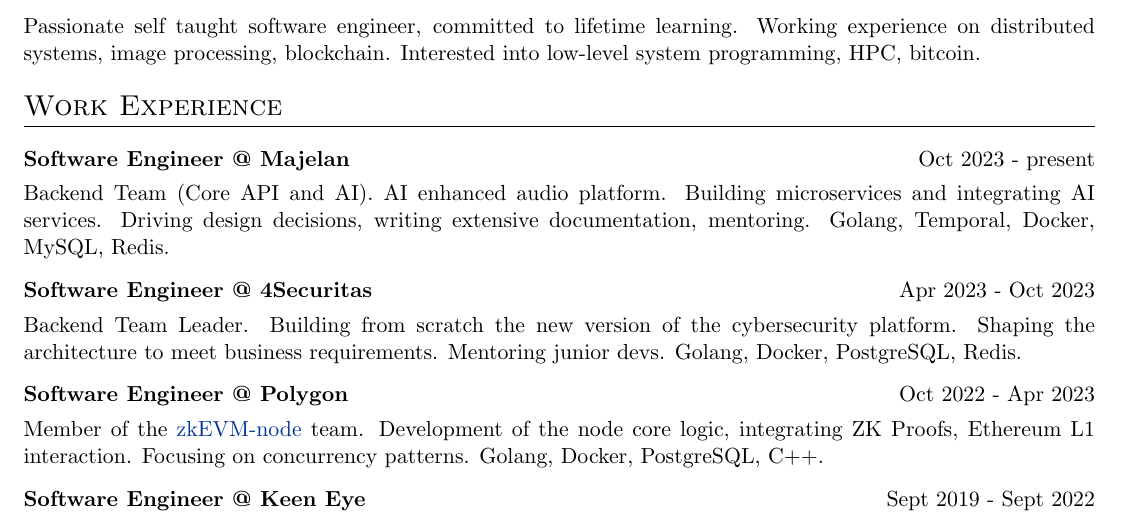
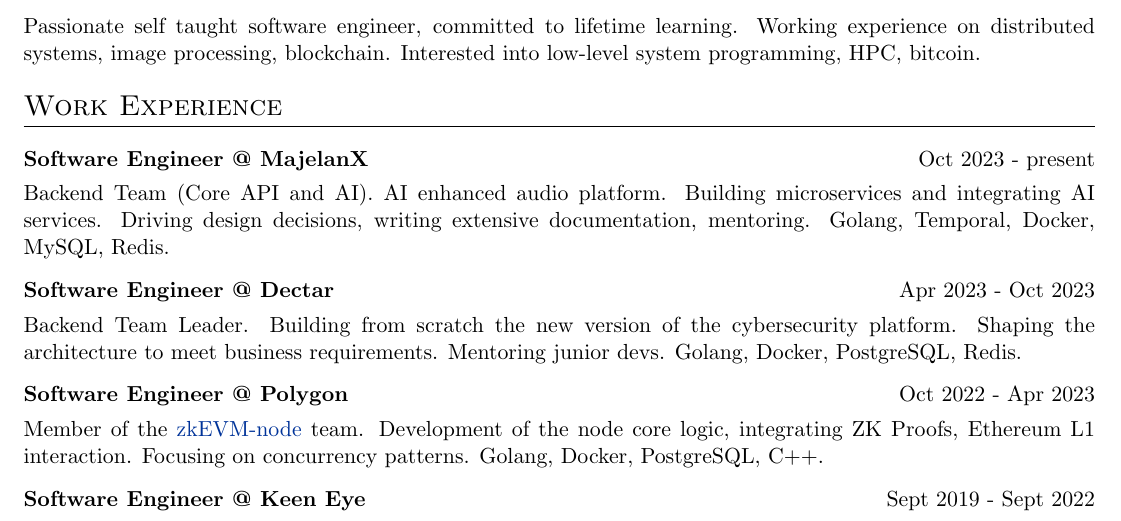
Before and after one commit to kind84/resume, a LaTeX CV (cv.tex): part of the page, cut so that both start at the same text. Compiled offline with pdfLaTeX.

Commit message:
update company names

```diff
--- a/cv.tex
+++ b/cv.tex
@@ -139,12 +139,12 @@
 \section{Work Experience}
 
 \begin{tabularx}{\linewidth}{ @{}l r@{} }
-\textbf{Software Engineer @ Majelan} & \hfill Oct 2023 - present \\[3.75pt]
-	\multicolumn{2}{@{}X@{}}{Backend Team (Core API and AI). AI enhanced audio platform. Building microservices and integrating AI services. Driving design decisions, writing extensive documentation, mentoring. Golang, Temporal, Docker, MySQL, Redis.}\\
+\textbf{Software Engineer @ MajelanX} & \hfill Oct 2023 - present \\[3.75pt]
+\multicolumn{2}{@{}X@{}}{Backend Team (Core API and AI). AI enhanced audio platform. Building microservices and integrating AI services. Driving design decisions, writing extensive documentation, mentoring. Golang, Temporal, Docker, MySQL, Redis.}\\
 \end{tabularx}
 
 \begin{tabularx}{\linewidth}{ @{}l r@{} }
-\textbf{Software Engineer @ 4Securitas} & \hfill Apr 2023 - Oct 2023 \\[3.75pt]
+\textbf{Software Engineer @ Dectar} & \hfill Apr 2023 - Oct 2023 \\[3.75pt]
 \multicolumn{2}{@{}X@{}}{Backend Team Leader. Building from scratch the new version of the cybersecurity platform. Shaping the architecture to meet business requirements. Mentoring junior devs. Golang, Docker, PostgreSQL, Redis.}\\
 \end{tabularx}
 
```
